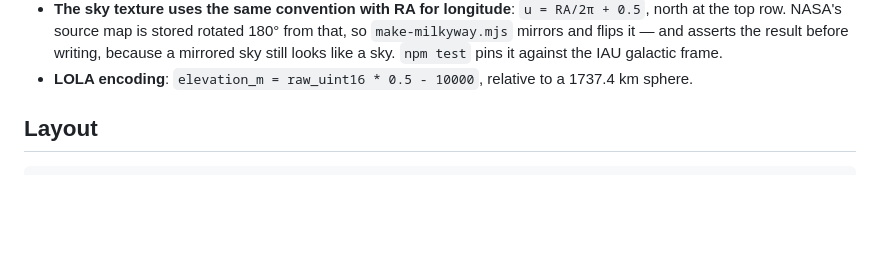
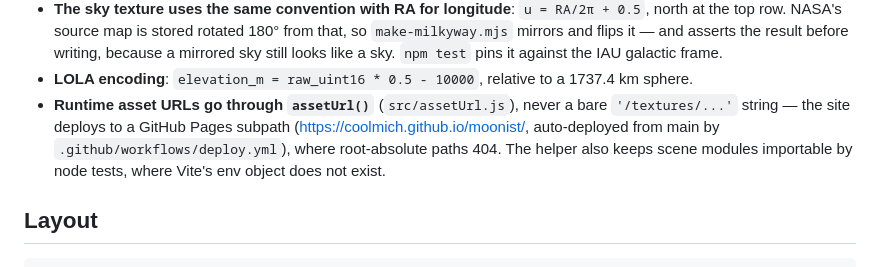
Before and after one commit to coolmich/moonist, a Markdown page: CLAUDE.md, the part around the change. Rendered like a GitHub page; blank space fills up the shorter version.

```diff
--- a/CLAUDE.md
+++ b/CLAUDE.md
@@ -79,6 +79,11 @@ product is and `PRD.md` for the requirements and the decision log.
   `make-milkyway.mjs` mirrors and flips it — and asserts the result before writing, because
   a mirrored sky still looks like a sky. `npm test` pins it against the IAU galactic frame.
 - **LOLA encoding**: `elevation_m = raw_uint16 * 0.5 - 10000`, relative to a 1737.4 km sphere.
+- **Runtime asset URLs go through `assetUrl()`** (`src/assetUrl.js`), never a bare
+  `'/textures/...'` string — the site deploys to a GitHub Pages subpath
+  (https://coolmich.github.io/moonist/, auto-deployed from main by
+  `.github/workflows/deploy.yml`), where root-absolute paths 404. The helper also keeps
+  scene modules importable by node tests, where Vite's env object does not exist.
 
 ## Layout
 
```
Also changed, not shown: README.md (+3 -0 lines).
